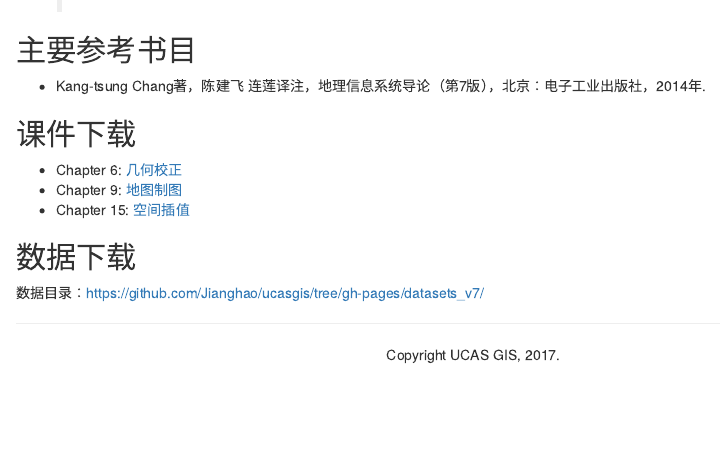
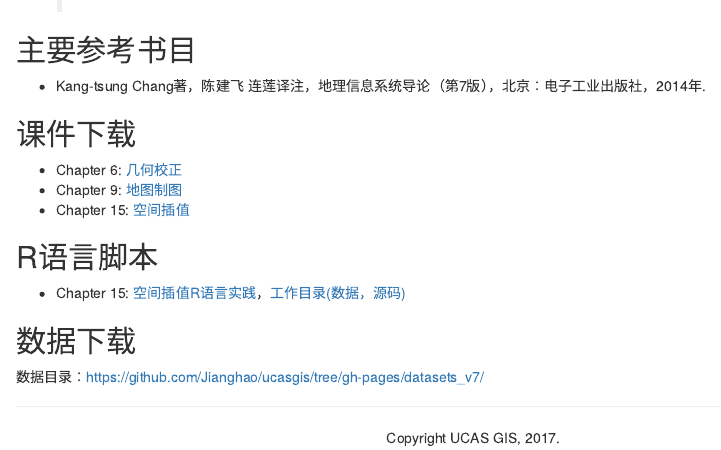
Before and after one commit to Jianghao/ucasgis, an R Markdown document (README.Rmd): the page in a window 1100 px wide, from 1660 px down. Rendered offline with R 4.5, knitr and Pandoc, with nearby package versions; drawn as R Markdown's standard HTML page in place of the format the file asks for.

Commit message:
update chapter 15 Rmd

```diff
--- a/README.Rmd
+++ b/README.Rmd
@@ -89,6 +89,11 @@ output:
 - Chapter 9: [地图制图](https://github.com/Jianghao/ucasgis/blob/gh-pages/slides/chapter9.pdf)
 - Chapter 15: [空间插值](https://github.com/Jianghao/ucasgis/blob/gh-pages/slides/chapter15.pdf)
 
+## R语言脚本
+
+- Chapter 15: [空间插值R语言实践](http://giser.me/script/chap15/spat_intp.html)，[工作目录(数据，源码)](https://github.com/Jianghao/ucasgis/tree/gh-pages/script/chap15/)
+
+
 ## 数据下载
 
 数据目录：https://github.com/Jianghao/ucasgis/tree/gh-pages/datasets_v7/
```
Also changed, not shown: index.Rmd (+5 -0 lines), index.html.
